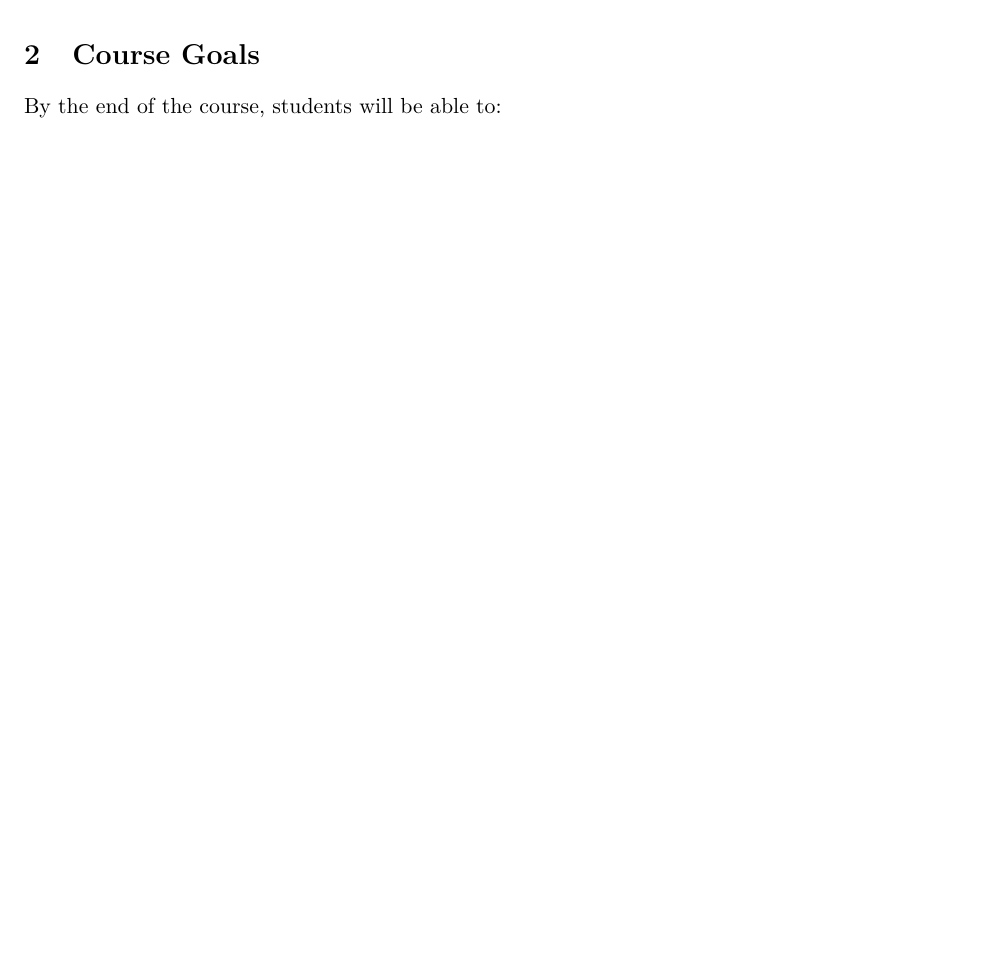
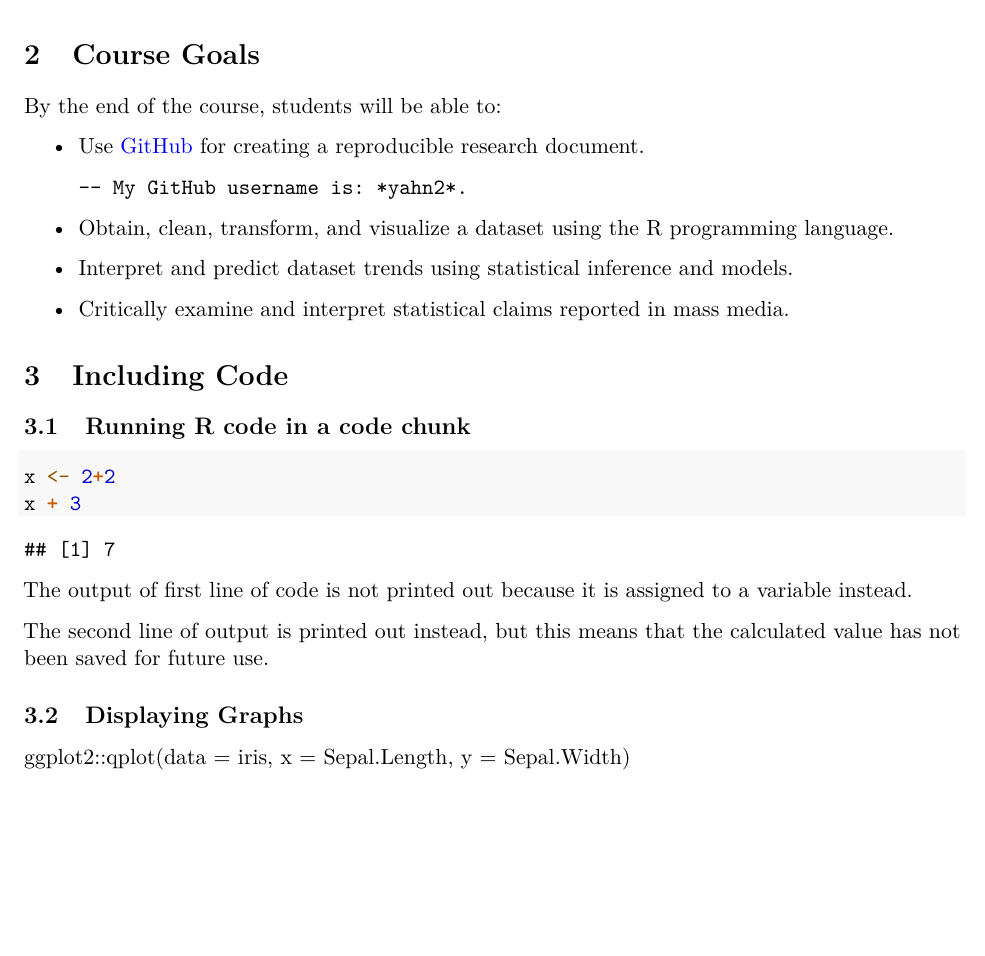
Before and after one commit to MK-SP22-CDS101/assignment01-yahn2, an R Markdown document (rmarkdown_practice.Rmd): part of the page, cut so that both start at the same text, the shorter picture padded with empty space. Rendered offline with R 4.5, knitr and Pandoc, then LaTeX, with nearby package versions.

Commit message:
R code chunks

````diff
--- a/rmarkdown_practice.Rmd
+++ b/rmarkdown_practice.Rmd
@@ -32,3 +32,30 @@ CDS 101 - K01
 
 # Course Goals
 By the end of the course, students will be able to:
+
+* Use [GitHub](https://github.com) for creating a reproducible research document.
+
+      -- My GitHub username is: *yahn2*.
+
+* Obtain, clean, transform, and visualize a dataset using the R programming language.
+
+* Interpret and predict dataset trends using statistical inference and models.
+
+* Critically examine and interpret statistical claims reported in mass media.
+
+# Including Code
+
+## Running R code in a code chunk
+
+```{r}
+x <- 2+2
+x + 3
+```
+
+The output of first line of code is not printed out because it is assigned to a variable instead.
+
+The second line of output is printed out instead, but this means that the calculated value has not been saved for future use.
+
+## Displaying Graphs
+
+ggplot2::qplot(data = iris, x = Sepal.Length, y = Sepal.Width)
````
